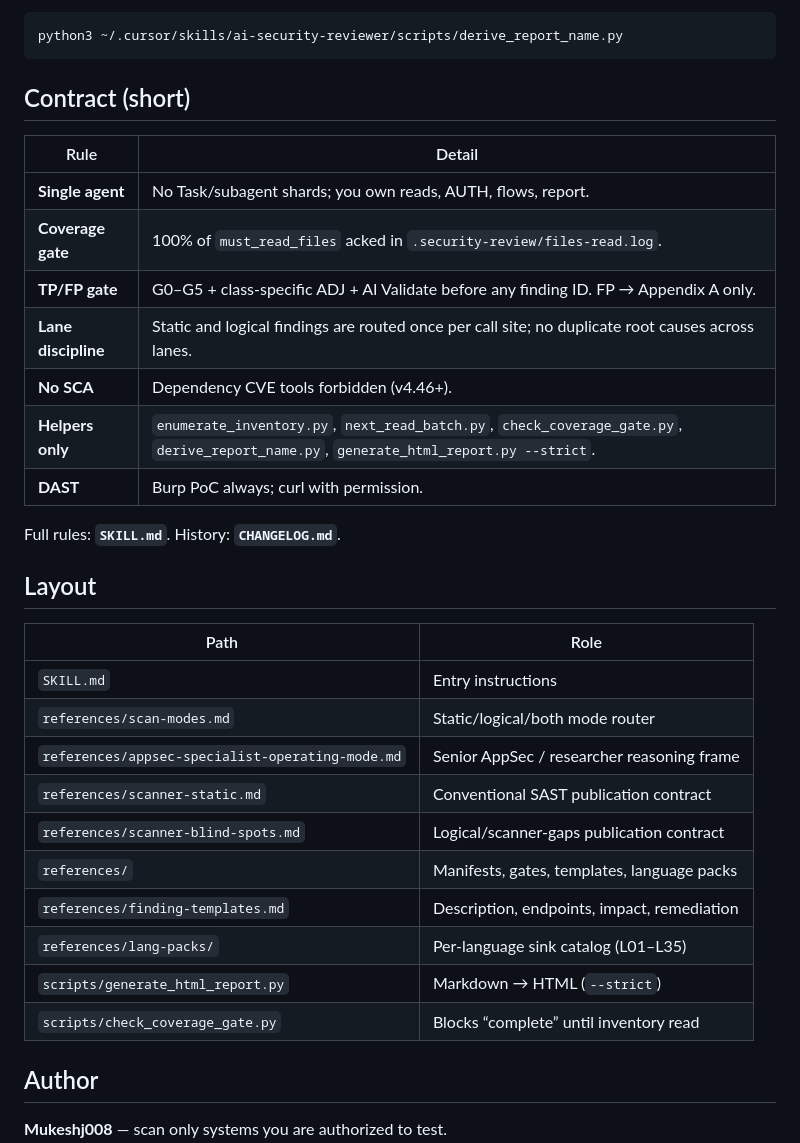
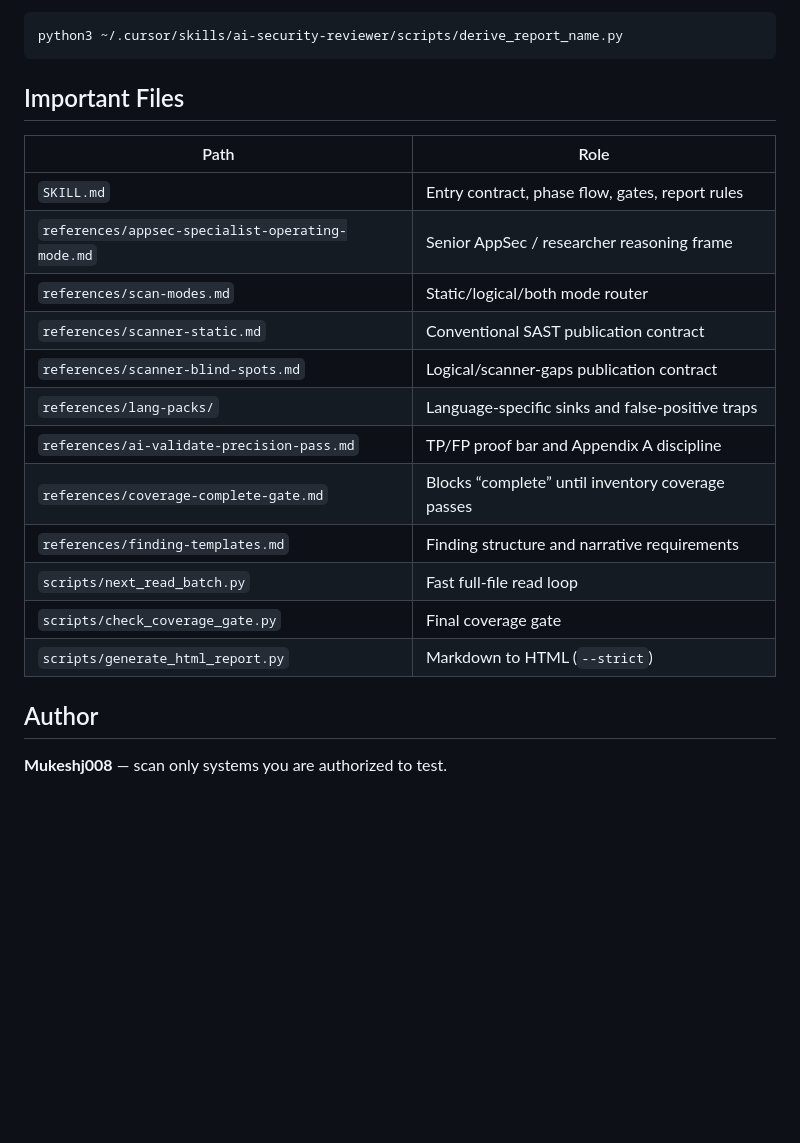
Before and after one commit to Mukeshj008/Ai-Security-Reviewer-Pro-Max-Skills, a Markdown page: README.md, the part around one of its changes. GitHub-like rendering; blank space fills up the shorter version.

````diff
--- a/README.md
+++ b/README.md
@@ -70,34 +115,22 @@ Report slug:
 python3 ~/.cursor/skills/ai-security-reviewer/scripts/derive_report_name.py
 ```
 
-## Contract (short)
-
-| Rule | Detail |
-|------|--------|
-| **Single agent** | No Task/subagent shards; you own reads, AUTH, flows, report. |
-| **Coverage gate** | 100% of `must_read_files` acked in `.security-review/files-read.log`. |
-| **TP/FP gate** | G0–G5 + class-specific ADJ + AI Validate before any finding ID. FP → Appendix A only. |
-| **Lane discipline** | Static and logical findings are routed once per call site; no duplicate root causes across lanes. |
-| **No SCA** | Dependency CVE tools forbidden (v4.46+). |
-| **Helpers only** | `enumerate_inventory.py`, `next_read_batch.py`, `check_coverage_gate.py`, `derive_report_name.py`, `generate_html_report.py --strict`. |
-| **DAST** | Burp PoC always; curl with permission. |
-
-Full rules: **`SKILL.md`**. History: **`CHANGELOG.md`**.
-
-## Layout
+## Important Files
 
 | Path | Role |
 |------|------|
-| `SKILL.md` | Entry instructions |
+| `SKILL.md` | Entry contract, phase flow, gates, report rules |
+| `references/appsec-specialist-operating-mode.md` | Senior AppSec / researcher reasoning frame |
 | `references/scan-modes.md` | Static/logical/both mode router |
-| `references/appsec-specialist-operating-mode.md` | Senior AppSec / researcher reasoning frame |
 | `references/scanner-static.md` | Conventional SAST publication contract |
 | `references/scanner-blind-spots.md` | Logical/scanner-gaps publication contract |
-| `references/` | Manifests, gates, templates, language packs |
-| `references/finding-templates.md` | Description, endpoints, impact, remediation |
-| `references/lang-packs/` | Per-language sink catalog (L01–L35) |
-| `scripts/generate_html_report.py` | Markdown → HTML (`--strict`) |
-| `scripts/check_coverage_gate.py` | Blocks “complete” until inventory read |
+| `references/lang-packs/` | Language-specific sinks and false-positive traps |
+| `references/ai-validate-precision-pass.md` | TP/FP proof bar and Appendix A discipline |
+| `references/coverage-complete-gate.md` | Blocks “complete” until inventory coverage passes |
+| `references/finding-templates.md` | Finding structure and narrative requirements |
+| `scripts/next_read_batch.py` | Fast full-file read loop |
+| `scripts/check_coverage_gate.py` | Final coverage gate |
+| `scripts/generate_html_report.py` | Markdown to HTML (`--strict`) |
 
 ## Author
 
````
Also changed, not shown: other parts of README.md (+75 -30 lines).
